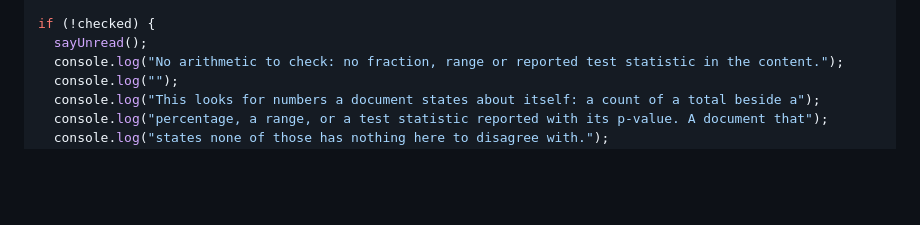
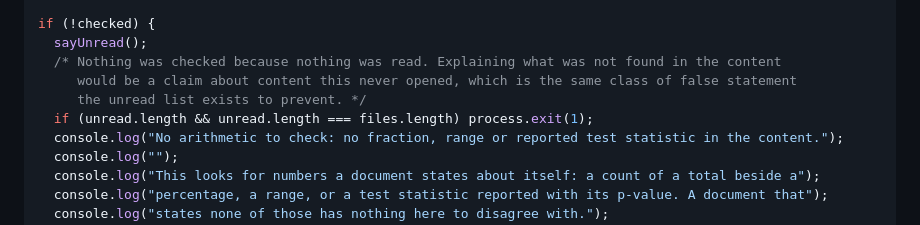
Before and after one commit to owllight-studio/stet, a Markdown page: docs/plans/sums.md, the part around the change. GitHub-like rendering; blank space fills up the shorter version.

Commit message:
Do not explain what was not in a file nobody managed to open
With the unread list added, a run where every named file failed to open
still printed the explanation of what the check looks for "in the
content". That is a claim about content this never read, which is the
same class of false statement the unread list was added to prevent.

When nothing was checked because nothing was read, it now says which
files it could not open and why, and stops there, exiting non-zero.

Verified: a missing file alone reports COULD NOT READ and exits 1; one
readable file beside a missing one still checks the readable one; and the
repository run is unchanged.

Co-Authored-By: Claude Opus 5 (1M context) <noreply@anthropic.com>
Claude-Session: https://claude.ai/code/session_01Xo8LoKEXs4WQkPyHQ5WEKS

```diff
--- a/docs/plans/sums.md
+++ b/docs/plans/sums.md
@@ -1011,6 +1011,10 @@ const sayUnread = () => {
 
 if (!checked) {
   sayUnread();
+  /* Nothing was checked because nothing was read. Explaining what was not found in the content
+     would be a claim about content this never opened, which is the same class of false statement
+     the unread list exists to prevent. */
+  if (unread.length && unread.length === files.length) process.exit(1);
   console.log("No arithmetic to check: no fraction, range or reported test statistic in the content.");
   console.log("");
   console.log("This looks for numbers a document states about itself: a count of a total beside a");
```
